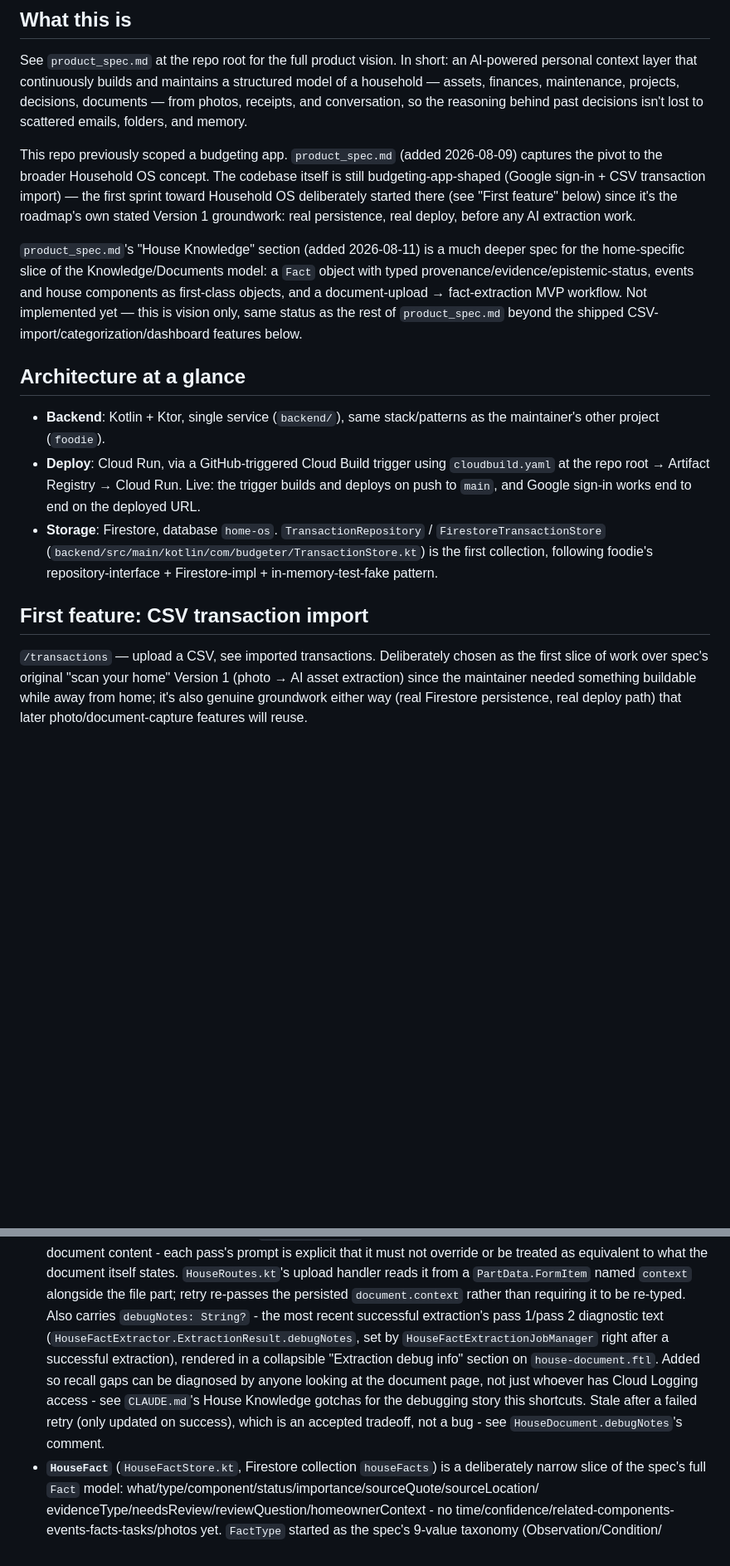
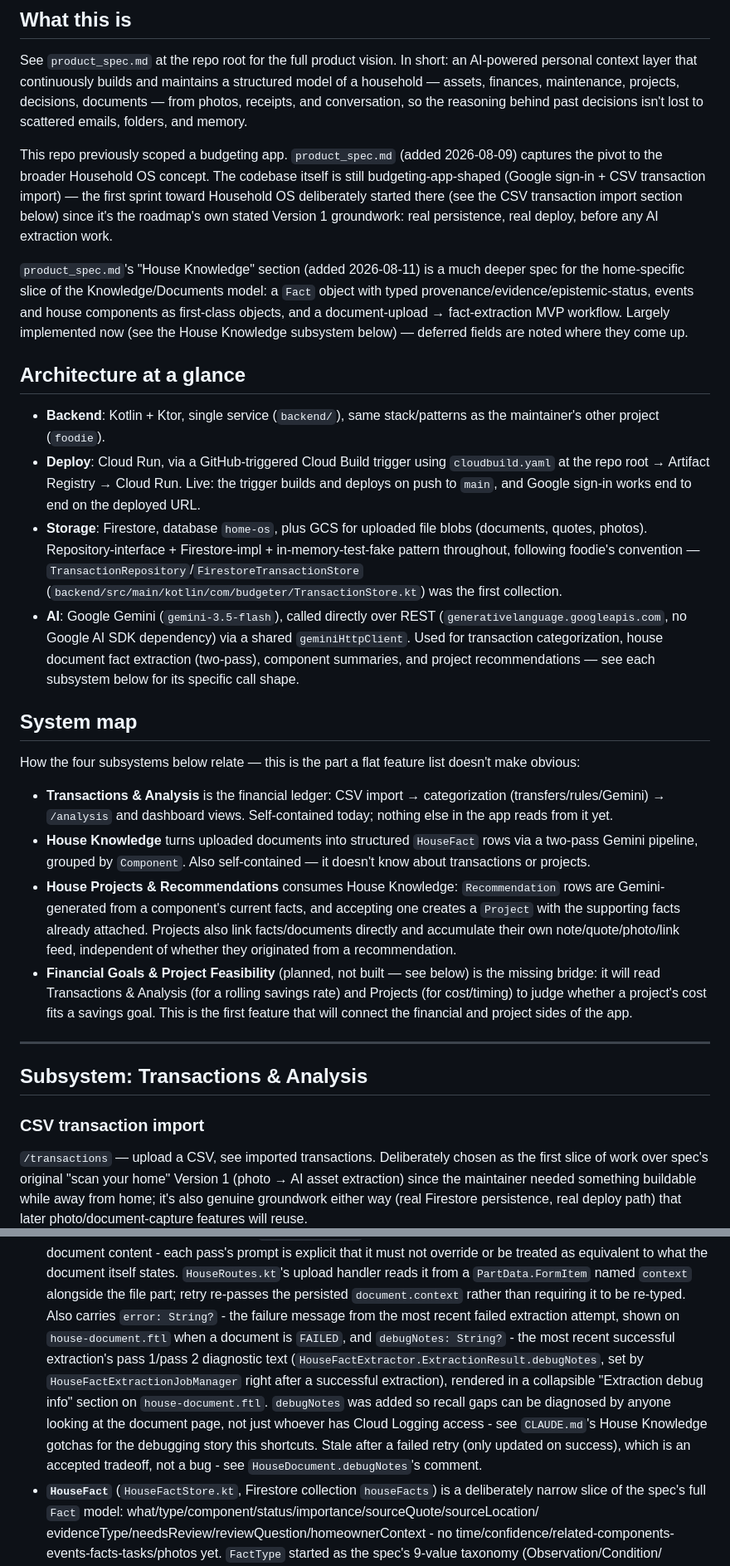
Before and after one commit to jstinson83/budgeter, a Markdown page: .claude/context.md, 2 parts joined by grey strips. Shown at 83% size. GitHub-like rendering; blank space fills up the shorter version.

```diff
--- a/.claude/context.md
+++ b/.claude/context.md
@@ -17,17 +17,16 @@ This repo previously scoped a budgeting app. `product_spec.md` (added
 2026-08-09) captures the pivot to the broader Household OS concept. The
 codebase itself is still budgeting-app-shaped (Google sign-in + CSV
 transaction import) — the first sprint toward Household OS deliberately
-started there (see "First feature" below) since it's the roadmap's own
-stated Version 1 groundwork: real persistence, real deploy, before any AI
-extraction work.
+started there (see the CSV transaction import section below) since it's
+the roadmap's own stated Version 1 groundwork: real persistence, real
+deploy, before any AI extraction work.
 
 `product_spec.md`'s "House Knowledge" section (added 2026-08-11) is a much
 deeper spec for the home-specific slice of the Knowledge/Documents model:
 a `Fact` object with typed provenance/evidence/epistemic-status, events and
 house components as first-class objects, and a document-upload →
-fact-extraction MVP workflow. Not implemented yet — this is vision only, same
-status as the rest of `product_spec.md` beyond the shipped
-CSV-import/categorization/dashboard features below.
+fact-extraction MVP workflow. Largely implemented now (see the House
+Knowledge subsystem below) — deferred fields are noted where they come up.
 
 ## Architecture at a glance
 
@@ -37,12 +36,46 @@ CSV-import/categorization/dashboard features below.
   `cloudbuild.yaml` at the repo root → Artifact Registry → Cloud Run. Live:
   the trigger builds and deploys on push to `main`, and Google sign-in works
   end to end on the deployed URL.
-- **Storage**: Firestore, database `home-os`. `TransactionRepository` /
-  `FirestoreTransactionStore` (`backend/src/main/kotlin/com/budgeter/TransactionStore.kt`)
-  is the first collection, following foodie's repository-interface +
-  Firestore-impl + in-memory-test-fake pattern.
+- **Storage**: Firestore, database `home-os`, plus GCS for uploaded file
+  blobs (documents, quotes, photos). Repository-interface +
+  Firestore-impl + in-memory-test-fake pattern throughout, following
+  foodie's convention — `TransactionRepository`/`FirestoreTransactionStore`
+  (`backend/src/main/kotlin/com/budgeter/TransactionStore.kt`) was the
+  first collection.
+- **AI**: Google Gemini (`gemini-3.5-flash`), called directly over REST
+  (`generativelanguage.googleapis.com`, no Google AI SDK dependency) via a
+  shared `geminiHttpClient`. Used for transaction categorization, house
+  document fact extraction (two-pass), component summaries, and project
+  recommendations — see each subsystem below for its specific call shape.
 
-## First feature: CSV transaction import
+## System map
+
+How the four subsystems below relate — this is the part a flat feature
+list doesn't make obvious:
+
+- **Transactions & Analysis** is the financial ledger: CSV import →
+  categorization (transfers/rules/Gemini) → `/analysis` and dashboard
+  views. Self-contained today; nothing else in the app reads from it yet.
+- **House Knowledge** turns uploaded documents into structured `HouseFact`
+  rows via a two-pass Gemini pipeline, grouped by `Component`. Also
+  self-contained — it doesn't know about transactions or projects.
+- **House Projects & Recommendations** consumes House Knowledge:
+  `Recommendation` rows are Gemini-generated from a component's current
+  facts, and accepting one creates a `Project` with the supporting facts
+  already attached. Projects also link facts/documents directly and
+  accumulate their own note/quote/photo/link feed, independent of whether
+  they originated from a recommendation.
+- **Financial Goals & Project Feasibility** (planned, not built — see
+  below) is the missing bridge: it will read Transactions & Analysis (for
+  a rolling savings rate) and Projects (for cost/timing) to judge whether
+  a project's cost fits a savings goal. This is the first feature that
+  will connect the financial and project sides of the app.
+
+---
+
+## Subsystem: Transactions & Analysis
+
+### CSV transaction import
 
 `/transactions` — upload a CSV, see imported transactions. Deliberately
 chosen as the first slice of work over spec's original "scan your home"
@@ -517,15 +602,19 @@ candidate facts via Gemini, resolve the ambiguous ones. New top-level
   `HouseRoutes.kt`'s upload handler reads it from a `PartData.FormItem`
   named `context` alongside the file part; retry re-passes the persisted
   `document.context` rather than requiring it to be re-typed. Also carries
-  `debugNotes: String?` - the most recent successful extraction's pass
-  1/pass 2 diagnostic text (`HouseFactExtractor.ExtractionResult.debugNotes`,
-  set by `HouseFactExtractionJobManager` right after a successful
-  extraction), rendered in a collapsible "Extraction debug info" section on
-  `house-document.ftl`. Added so recall gaps can be diagnosed by anyone
-  looking at the document page, not just whoever has Cloud Logging access -
-  see `CLAUDE.md`'s House Knowledge gotchas for the debugging story this
-  shortcuts. Stale after a failed retry (only updated on success), which is
-  an accepted tradeoff, not a bug - see `HouseDocument.debugNotes`'s comment.
+  `error: String?` - the failure message from the most recent failed
+  extraction attempt, shown on `house-document.ftl` when a document is
+  `FAILED`, and `debugNotes: String?` - the most recent successful
+  extraction's pass 1/pass 2 diagnostic text
+  (`HouseFactExtractor.ExtractionResult.debugNotes`, set by
+  `HouseFactExtractionJobManager` right after a successful extraction),
+  rendered in a collapsible "Extraction debug info" section on
+  `house-document.ftl`. `debugNotes` was added so recall gaps can be
+  diagnosed by anyone looking at the document page, not just whoever has
+  Cloud Logging access - see `CLAUDE.md`'s House Knowledge gotchas for the
+  debugging story this shortcuts. Stale after a failed retry (only updated
+  on success), which is an accepted tradeoff, not a bug - see
+  `HouseDocument.debugNotes`'s comment.
 - **`HouseFact`** (`HouseFactStore.kt`, Firestore collection `houseFacts`)
   is a deliberately narrow slice of the spec's full `Fact` model:
   what/type/component/status/importance/sourceQuote/sourceLocation/
```
Also changed, not shown: other parts of .claude/context.md (+258 -232 lines), .claude/current.md (+5 -4 lines), CLAUDE.md (+1 -1 lines).
